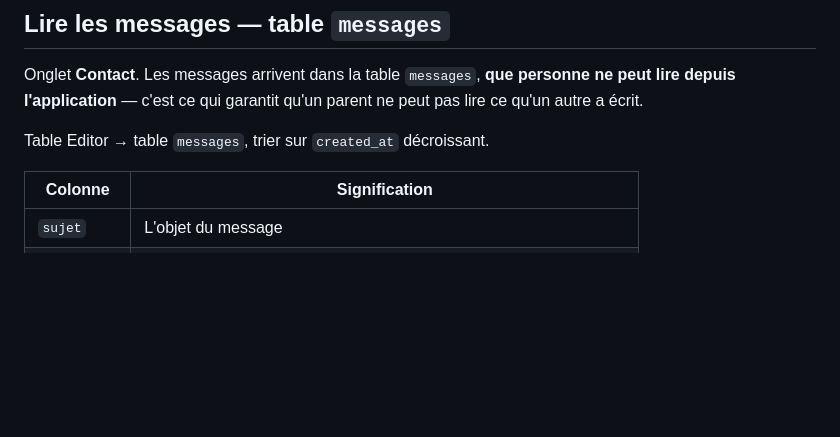
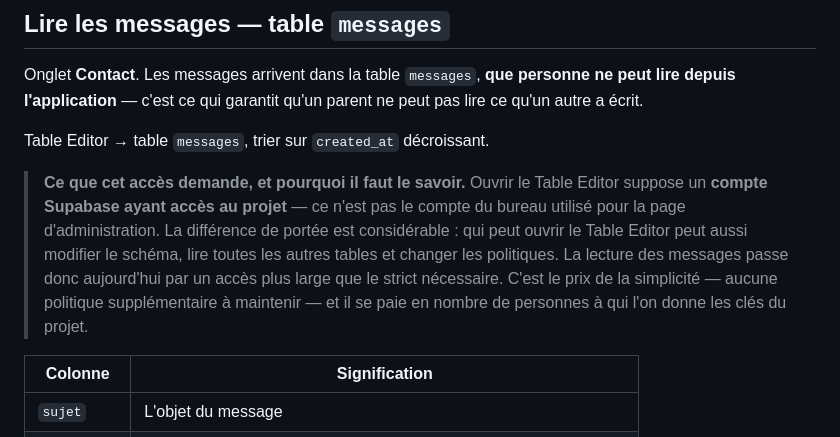
Before and after one commit to Msoumaya2019/parents-simple, a Markdown page: docs/02-publier-du-contenu.md, the part around the change. Rendered like a GitHub page; blank space fills up the shorter version.

Commit message:
docs(messages): dire ce que demande la lecture des messages, et ce qu'elle coûte
Le document expliquait correctement où arrivent les messages et comment les
lire : Table Editor → `messages`. Il taisait le prix de ce chemin.

Ouvrir le Table Editor suppose un compte Supabase ayant accès au PROJET, et non
le compte du bureau qui ouvre la page d'administration. La portée n'est pas la
même : qui peut ouvrir le Table Editor peut aussi modifier le schéma, lire
toutes les autres tables et changer les politiques. La lecture d'un message de
parent passe donc par un accès bien plus large que le strict nécessaire.

Ce n'est pas un défaut du schéma — c'est le prix de la simplicité, et il se paie
en nombre de personnes à qui l'on donne les clés du projet. Encore faut-il le
savoir au moment de décider à qui on les donne.

```diff
--- a/docs/02-publier-du-contenu.md
+++ b/docs/02-publier-du-contenu.md
@@ -361,6 +361,16 @@ parent ne peut pas lire ce qu'un autre a écrit.
 
 Table Editor → table `messages`, trier sur `created_at` décroissant.
 
+> **Ce que cet accès demande, et pourquoi il faut le savoir.** Ouvrir le Table
+> Editor suppose un **compte Supabase ayant accès au projet** — ce n'est pas le
+> compte du bureau utilisé pour la page d'administration. La différence de
+> portée est considérable : qui peut ouvrir le Table Editor peut aussi modifier
+> le schéma, lire toutes les autres tables et changer les politiques. La lecture
+> des messages passe donc aujourd'hui par un accès plus large que le strict
+> nécessaire. C'est le prix de la simplicité — aucune politique supplémentaire à
+> maintenir — et il se paie en nombre de personnes à qui l'on donne les clés du
+> projet.
+
 | Colonne     | Signification                                                             |
 | ----------- | ------------------------------------------------------------------------- |
 | `sujet`     | L'objet du message                                                        |
```
